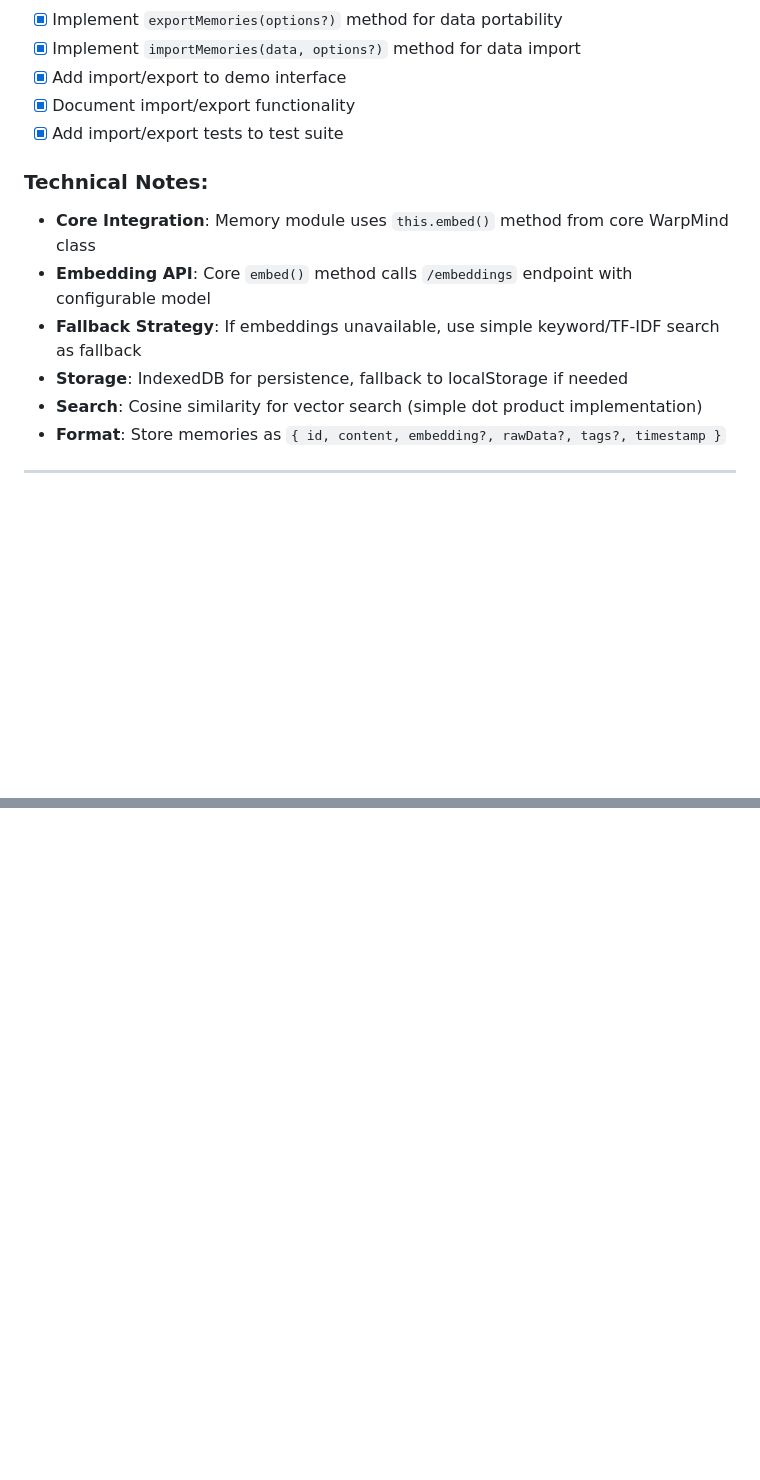
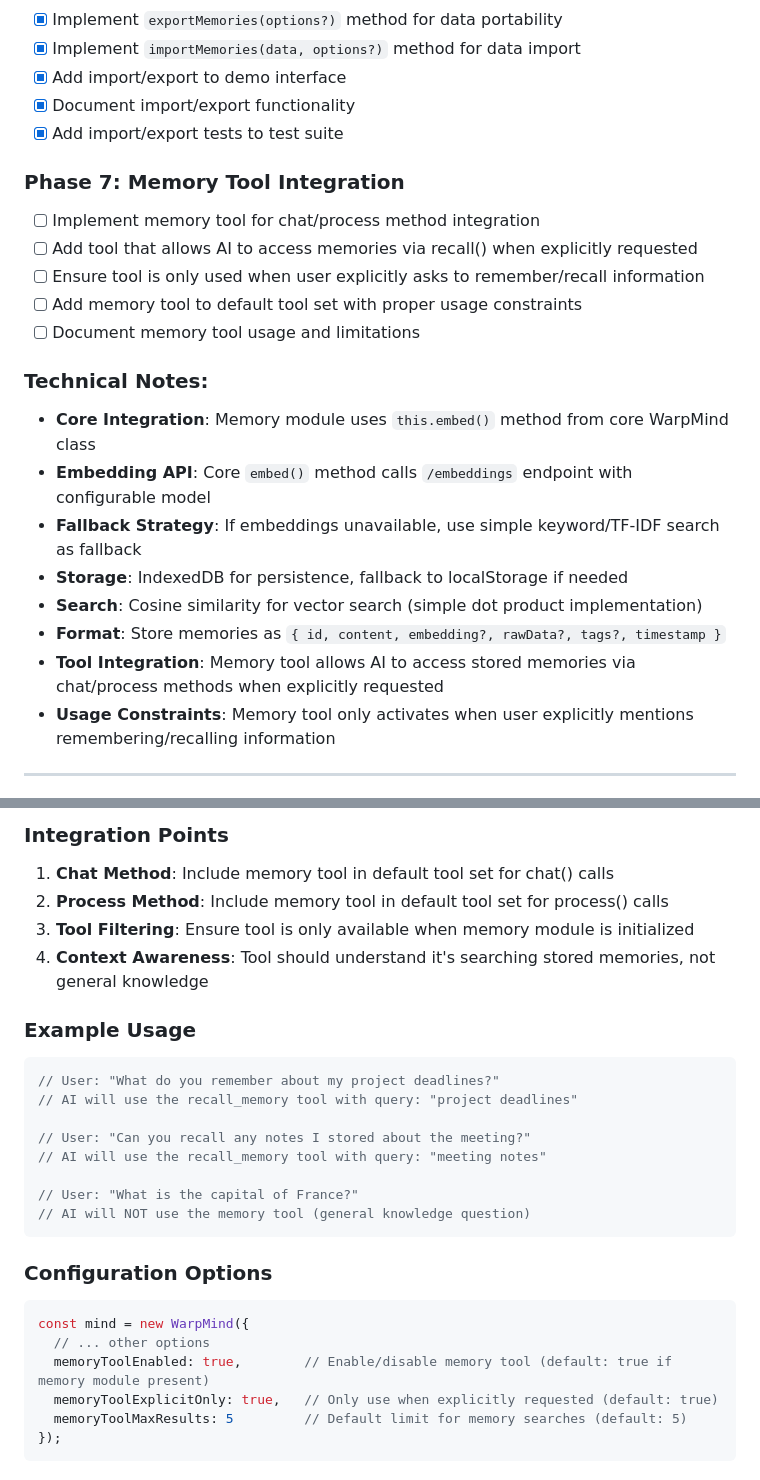
Before and after one commit to cklokmose/warpmind, a Markdown page: docs/MEMORY_MODULE.md, 2 parts joined by grey strips. Rendered like a GitHub page; blank space fills up the shorter version.

Commit message:
Added memory tool to todo

````diff
--- a/docs/MEMORY_MODULE.md
+++ b/docs/MEMORY_MODULE.md
@@ -50,6 +50,13 @@ WarpMind Memory API
 - [x] Document import/export functionality
 - [x] Add import/export tests to test suite
 
+### Phase 7: Memory Tool Integration
+- [ ] Implement memory tool for chat/process method integration
+- [ ] Add tool that allows AI to access memories via recall() when explicitly requested
+- [ ] Ensure tool is only used when user explicitly asks to remember/recall information
+- [ ] Add memory tool to default tool set with proper usage constraints
+- [ ] Document memory tool usage and limitations
+
 ### Technical Notes:
 - **Core Integration**: Memory module uses `this.embed()` method from core WarpMind class
 - **Embedding API**: Core `embed()` method calls `/embeddings` endpoint with configurable model
@@ -57,6 +64,8 @@ WarpMind Memory API
 - **Storage**: IndexedDB for persistence, fallback to localStorage if needed
 - **Search**: Cosine similarity for vector search (simple dot product implementation)
 - **Format**: Store memories as `{ id, content, embedding?, rawData?, tags?, timestamp }`
+- **Tool Integration**: Memory tool allows AI to access stored memories via chat/process methods when explicitly requested
+- **Usage Constraints**: Memory tool only activates when user explicitly mentions remembering/recalling information
 
 ---
 
@@ -273,0 +360,30 @@ Notes
+### Integration Points
+
+1. **Chat Method**: Include memory tool in default tool set for chat() calls
+2. **Process Method**: Include memory tool in default tool set for process() calls
+3. **Tool Filtering**: Ensure tool is only available when memory module is initialized
+4. **Context Awareness**: Tool should understand it's searching stored memories, not general knowledge
+
+### Example Usage
+
+```javascript
+// User: "What do you remember about my project deadlines?"
+// AI will use the recall_memory tool with query: "project deadlines"
+
+// User: "Can you recall any notes I stored about the meeting?"
+// AI will use the recall_memory tool with query: "meeting notes"
+
+// User: "What is the capital of France?"
+// AI will NOT use the memory tool (general knowledge question)
+```
+
+### Configuration Options
+
+```javascript
+const mind = new WarpMind({
+  // ... other options
+  memoryToolEnabled: true,        // Enable/disable memory tool (default: true if memory module present)
+  memoryToolExplicitOnly: true,   // Only use when explicitly requested (default: true)
+  memoryToolMaxResults: 5         // Default limit for memory searches (default: 5)
+});
+```
````
Also changed, not shown: other parts of docs/MEMORY_MODULE.md (+77 -0 lines).
